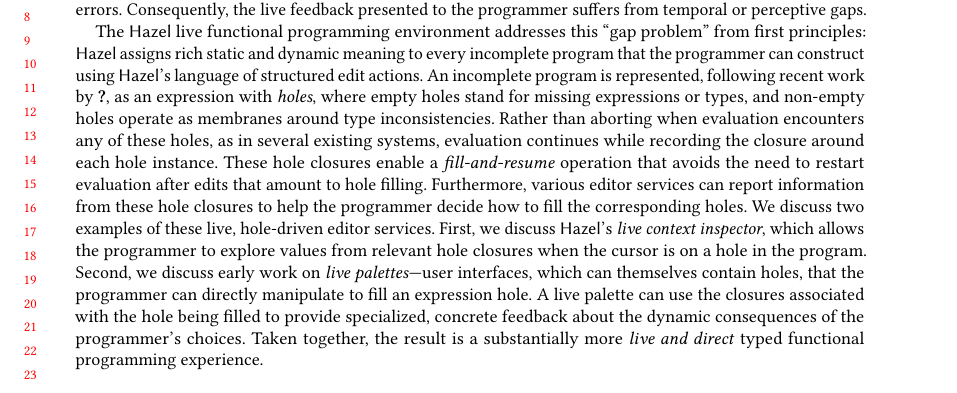
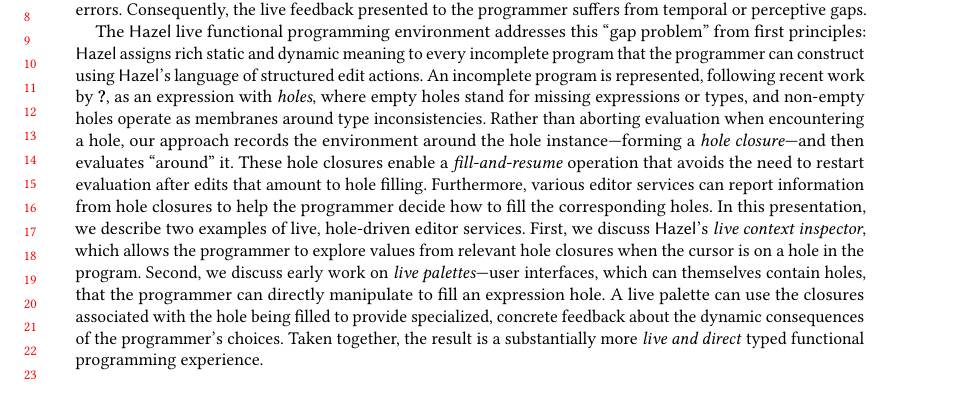
Before and after one commit to hazelgrove/LIVE18, a LaTeX paper (hazel-LIVE2018.tex, which reads abstract.tex): part of page 1 of 7, cut so that both start at the same text. Compiled offline with pdfLaTeX; a LaTeX package or settings file that is missing is left out.

Commit message:
tweaking three sentences in abstract

```diff
--- a/abstract.tex
+++ b/abstract.tex
@@ -14,14 +14,14 @@
 An incomplete program is represented, following recent work by \citet{popl-paper}, as an expression with \emph{holes}, where empty holes stand for missing expressions or types, and  non-empty holes
 operate as membranes around type inconsistencies.
 %
-Rather than aborting when evaluation encounters any of these holes, as in
-several existing systems, evaluation continues while recording the
-closure around each hole instance.
+Rather than aborting evaluation when encountering a hole,
+our approach records the environment around the hole instance---forming
+a \emph{hole closure}---and then evaluates ``around'' it.
 These hole closures enable a \emph{fill-and-resume} operation that
 avoids the need to restart evaluation after edits that amount to hole filling.
-Furthermore, various editor services can report information from these hole closures
+Furthermore, various editor services can report information from hole closures
 to help the programmer decide how to fill the corresponding holes.
-We discuss two examples of these live, hole-driven editor services.
+In this presentation, we describe two examples of live, hole-driven editor services.
 First, we discuss \Hazel's \emph{live context inspector}, which allows the programmer to explore
 values from relevant hole closures when the cursor is on a hole in the program.
 Second, we discuss early work on \emph{live palettes}---user interfaces, which can themselves contain holes, that the programmer can directly manipulate to fill an expression hole.
```
